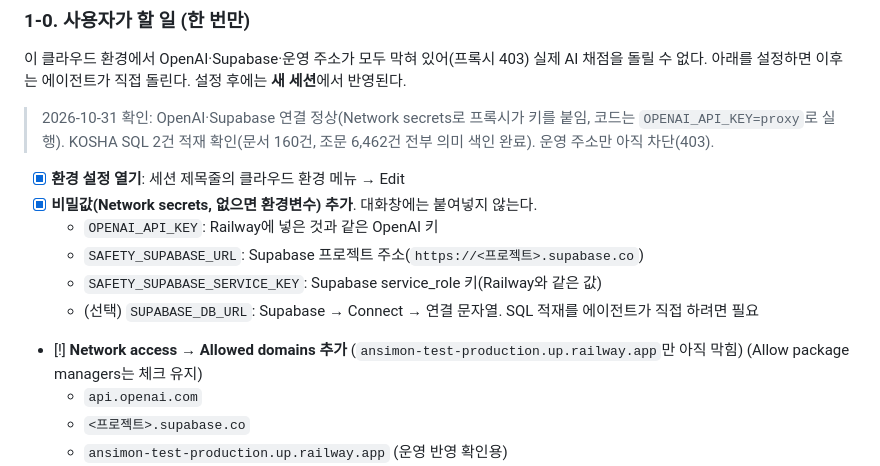
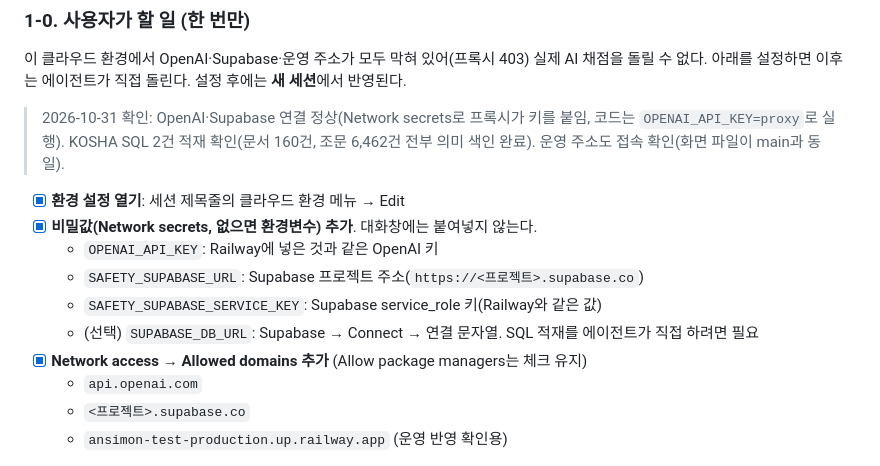
Before and after one commit to hadeshell1818-coder/ansimon-test, a Markdown page: docs/todo.md, the part around the change. Rendered like a GitHub page.

Commit message:
To-do: production URL reachable from the environment
Co-Authored-By: Claude Opus 5.5 <noreply@anthropic.com>
Claude-Session: https://claude.ai/code/session_01P8Kzc9amvR3PqZafXP3ekr

```diff
--- a/docs/todo.md
+++ b/docs/todo.md
@@ -12,7 +12,7 @@
 
 이 클라우드 환경에서 OpenAI·Supabase·운영 주소가 모두 막혀 있어(프록시 403) 실제 AI 채점을 돌릴 수 없다. 아래를 설정하면 이후는 에이전트가 직접 돌린다. 설정 후에는 **새 세션**에서 반영된다.
 
-> 2026-10-31 확인: OpenAI·Supabase 연결 정상(Network secrets로 프록시가 키를 붙임, 코드는 `OPENAI_API_KEY=proxy`로 실행). KOSHA SQL 2건 적재 확인(문서 160건, 조문 6,462건 전부 의미 색인 완료). 운영 주소만 아직 차단(403).
+> 2026-10-31 확인: OpenAI·Supabase 연결 정상(Network secrets로 프록시가 키를 붙임, 코드는 `OPENAI_API_KEY=proxy`로 실행). KOSHA SQL 2건 적재 확인(문서 160건, 조문 6,462건 전부 의미 색인 완료). 운영 주소도 접속 확인(화면 파일이 main과 동일).
 
 - [x] **환경 설정 열기**: 세션 제목줄의 클라우드 환경 메뉴 → Edit
 - [x] **비밀값(Network secrets, 없으면 환경변수) 추가**. 대화창에는 붙여넣지 않는다.
@@ -20,7 +20,7 @@
   - `SAFETY_SUPABASE_URL`: Supabase 프로젝트 주소(`https://<프로젝트>.supabase.co`)
   - `SAFETY_SUPABASE_SERVICE_KEY`: Supabase service_role 키(Railway와 같은 값)
   - (선택) `SUPABASE_DB_URL`: Supabase → Connect → 연결 문자열. SQL 적재를 에이전트가 직접 하려면 필요
-- [!] **Network access → Allowed domains 추가** (`ansimon-test-production.up.railway.app`만 아직 막힘) (Allow package managers는 체크 유지)
+- [x] **Network access → Allowed domains 추가** (Allow package managers는 체크 유지)
   - `api.openai.com`
   - `<프로젝트>.supabase.co`
   - `ansimon-test-production.up.railway.app` (운영 반영 확인용)
```
